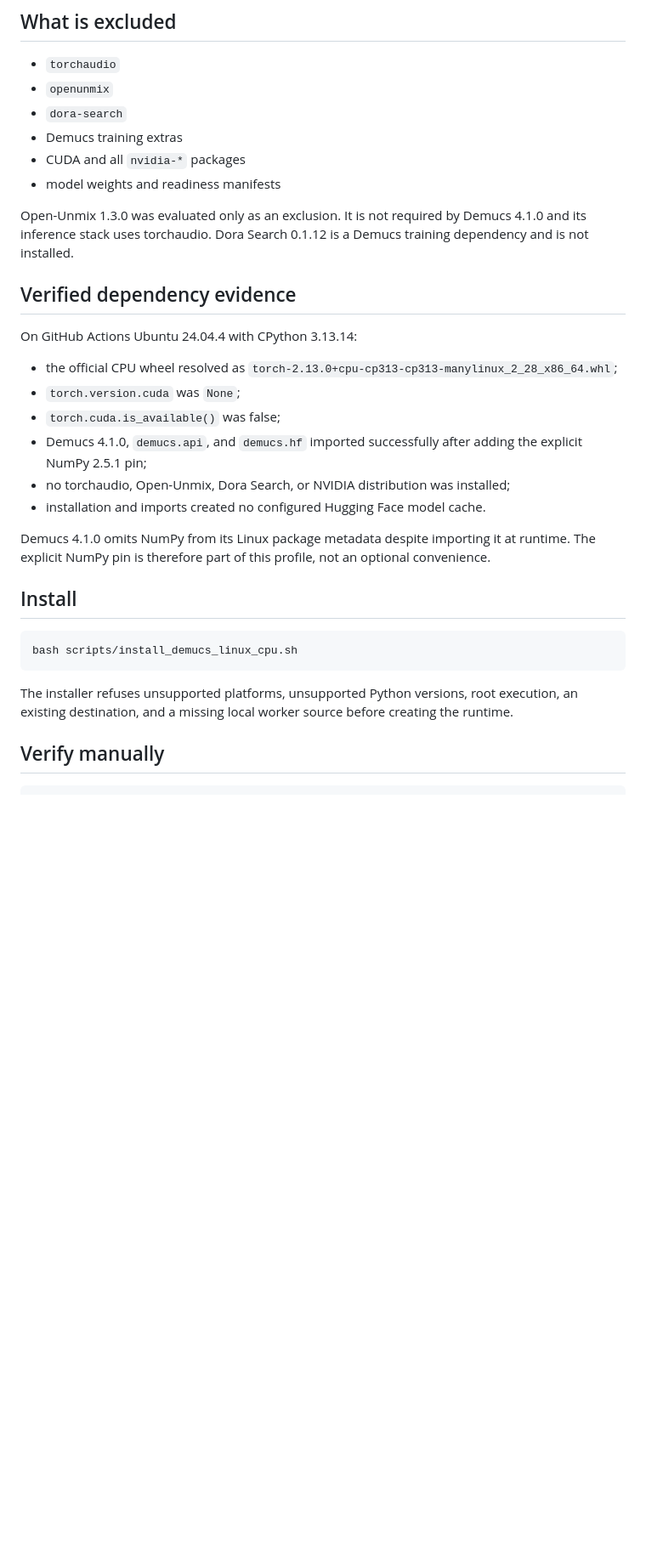
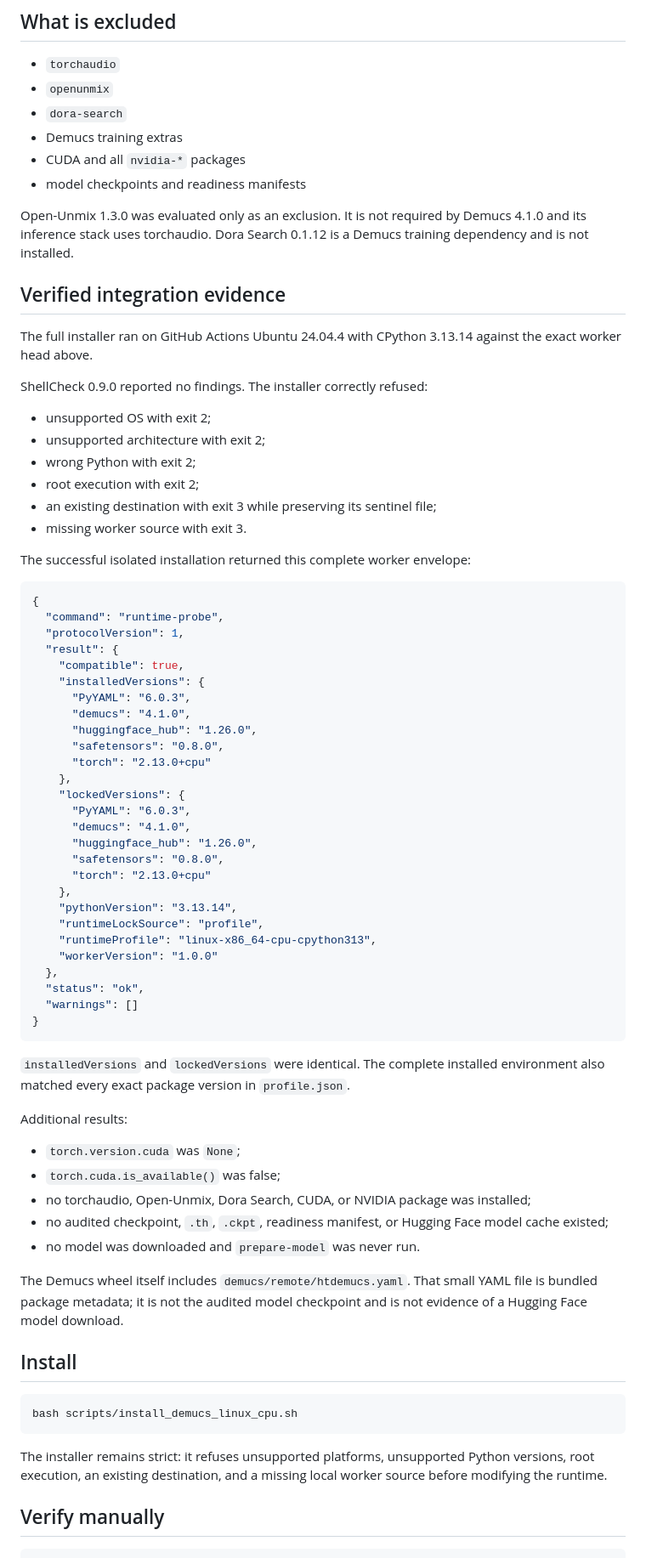
Before and after one commit to ZSYUYIIE/popex, a Markdown page: docs/runtime/demucs-linux-cpu.md, the part around one of its changes. Shown at 85% size. GitHub-like rendering; blank space fills up the shorter version.

Commit message:
docs: mark Linux CPU worker integration validated

````diff
--- a/docs/runtime/demucs-linux-cpu.md
+++ b/docs/runtime/demucs-linux-cpu.md
@@ -34,22 +37,66 @@ It does not contact Hugging Face for model assets. It sets the Hub to offline mo
 - `dora-search`
 - Demucs training extras
 - CUDA and all `nvidia-*` packages
-- model weights and readiness manifests
+- model checkpoints and readiness manifests
 
 Open-Unmix 1.3.0 was evaluated only as an exclusion. It is not required by Demucs 4.1.0 and its inference stack uses torchaudio. Dora Search 0.1.12 is a Demucs training dependency and is not installed.
 
-## Verified dependency evidence
+## Verified integration evidence
 
-On GitHub Actions Ubuntu 24.04.4 with CPython 3.13.14:
+The full installer ran on GitHub Actions Ubuntu 24.04.4 with CPython 3.13.14 against the exact worker head above.
 
-- the official CPU wheel resolved as `torch-2.13.0+cpu-cp313-cp313-manylinux_2_28_x86_64.whl`;
+ShellCheck 0.9.0 reported no findings. The installer correctly refused:
+
+- unsupported OS with exit 2;
+- unsupported architecture with exit 2;
+- wrong Python with exit 2;
+- root execution with exit 2;
+- an existing destination with exit 3 while preserving its sentinel file;
+- missing worker source with exit 3.
+
+The successful isolated installation returned this complete worker envelope:
+
+```json
+{
+  "command": "runtime-probe",
+  "protocolVersion": 1,
+  "result": {
+    "compatible": true,
+    "installedVersions": {
+      "PyYAML": "6.0.3",
+      "demucs": "4.1.0",
+      "huggingface_hub": "1.26.0",
+      "safetensors": "0.8.0",
+      "torch": "2.13.0+cpu"
+    },
+    "lockedVersions": {
+      "PyYAML": "6.0.3",
+      "demucs": "4.1.0",
+      "huggingface_hub": "1.26.0",
+      "safetensors": "0.8.0",
+      "torch": "2.13.0+cpu"
+    },
+    "pythonVersion": "3.13.14",
+    "runtimeLockSource": "profile",
+    "runtimeProfile": "linux-x86_64-cpu-cpython313",
+    "workerVersion": "1.0.0"
+  },
+  "status": "ok",
+  "warnings": []
+}
+```
+
+`installedVersions` and `lockedVersions` were identical. The complete installed environment also matched every exact package version in `profile.json`.
+
+Additional results:
+
 - `torch.version.cuda` was `None`;
 - `torch.cuda.is_available()` was false;
-- Demucs 4.1.0, `demucs.api`, and `demucs.hf` imported successfully after adding the explicit NumPy 2.5.1 pin;
-- no torchaudio, Open-Unmix, Dora Search, or NVIDIA distribution was installed;
-- installation and imports created no configured Hugging Face model cache.
+- no torchaudio, Open-Unmix, Dora Search, CUDA, or NVIDIA package was installed;
+- no audited checkpoint, `.th`, `.ckpt`, readiness manifest, or Hugging Face model cache existed;
+- no model was downloaded and `prepare-model` was never run.
 
-Demucs 4.1.0 omits NumPy from its Linux package metadata despite importing it at runtime. The explicit NumPy pin is therefore part of this profile, not an optional convenience.
+The Demucs wheel itself includes `demucs/remote/htdemucs.yaml`. That small YAML file is bundled package metadata; it is not the audited model checkpoint and is not evidence of a Hugging Face model download.
 
 ## Install
 
@@ -57,7 +104,7 @@ Demucs 4.1.0 omits NumPy from its Linux package metadata despite importing it at
 bash scripts/install_demucs_linux_cpu.sh
 ```
 
-The installer refuses unsupported platforms, unsupported Python versions, root execution, an existing destination, and a missing local worker source before creating the runtime.
+The installer remains strict: it refuses unsupported platforms, unsupported Python versions, root execution, an existing destination, and a missing local worker source before modifying the runtime.
 
 ## Verify manually
 
````
Also changed, not shown: other parts of docs/runtime/demucs-linux-cpu.md (+7 -6 lines).
